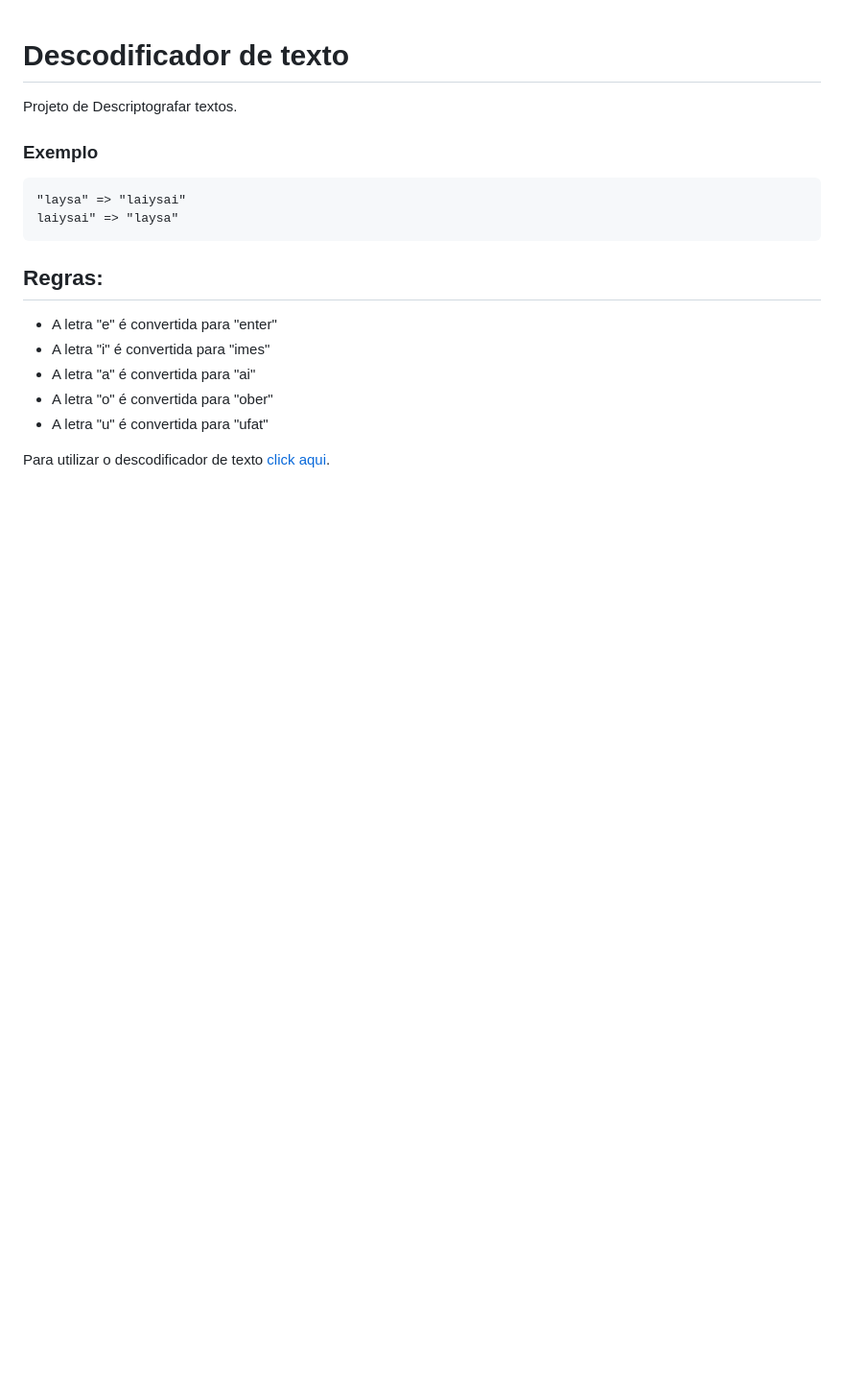
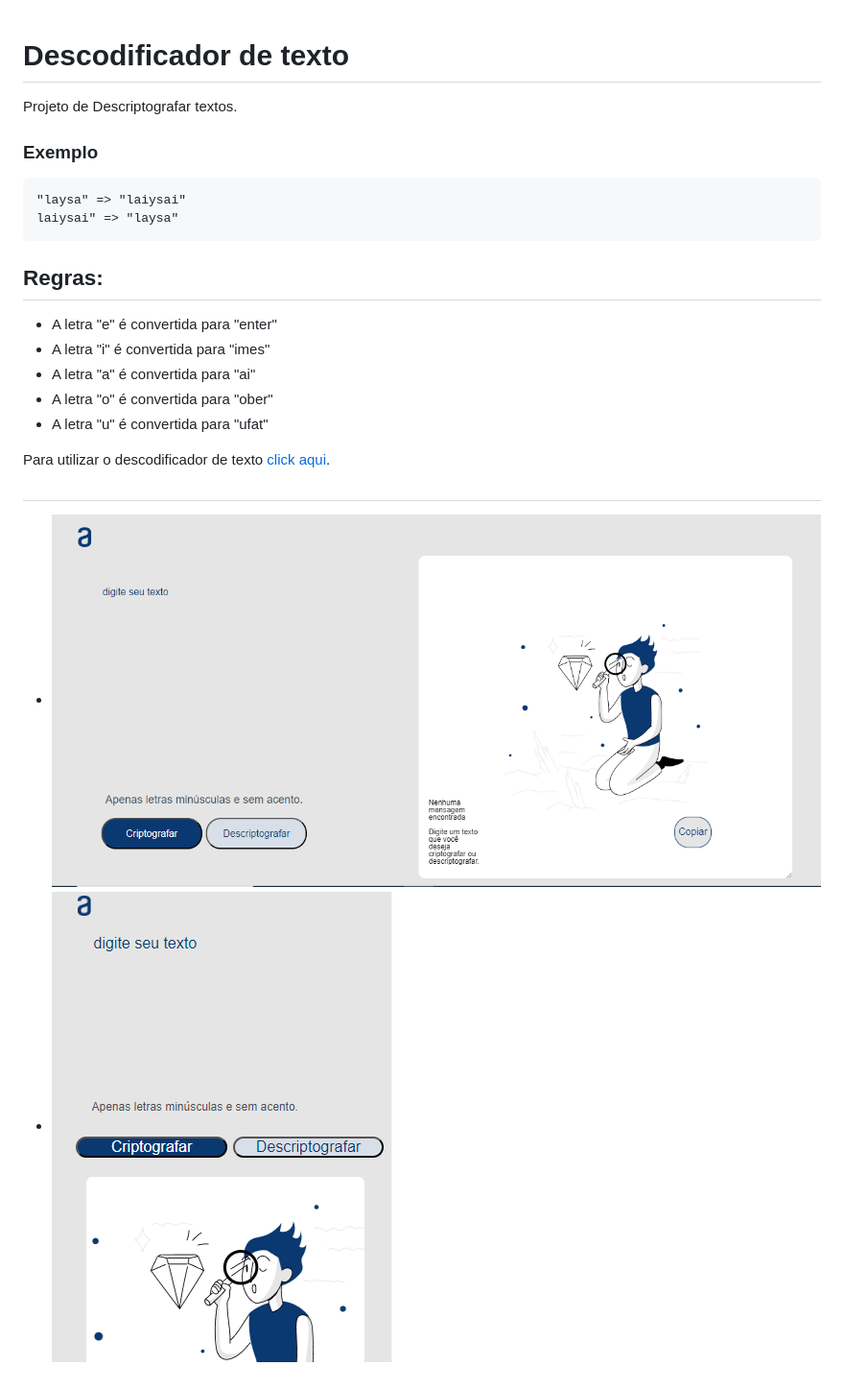
Before and after one commit to Laysabernardes/Decodificador-Alura-One, a Markdown page: README.md, the part around the change. Shown: that part at 96% size. Drawn GitHub-style; pictures changed too: images/image.png (added), images/image1.png (added); blank space fills up the shorter version.

```diff
--- a/README.md
+++ b/README.md
@@ -17,3 +17,7 @@ laiysai" => "laysa"
 * A letra "u" é convertida para "ufat"
 
 Para utilizar o descodificador de texto [click aqui](https://laysabernardes.github.io/Decodificador-Alura-One/).
+
+##
+- ![Projeto](./images/image1.png)
+- ![Projeto](./images/image.png)
```
